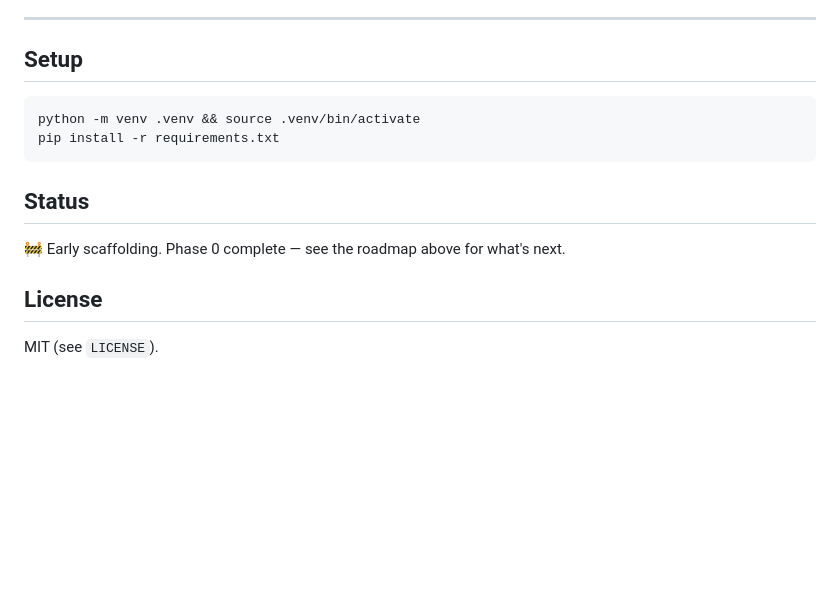
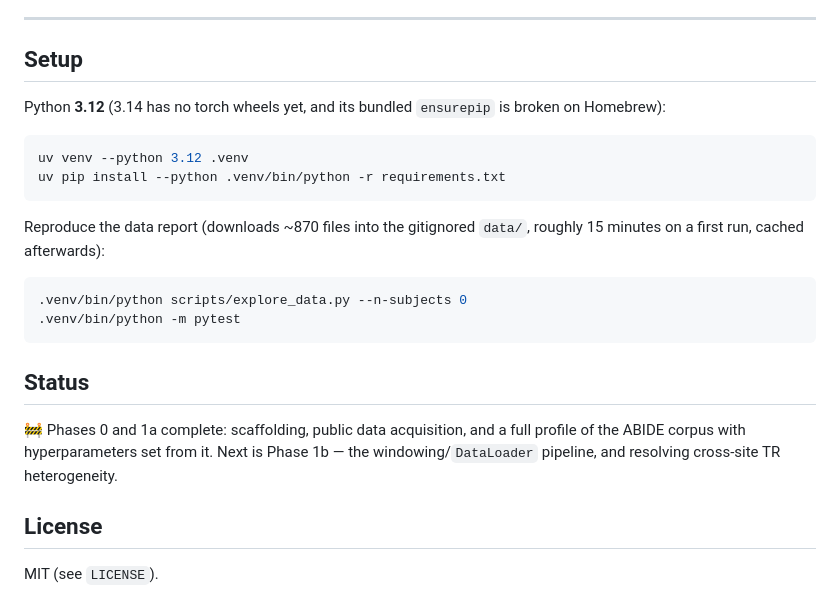
Before and after one commit to mbottoni/foundational-brain, a Markdown page: README.md, the part around one of its changes. GitHub-like rendering; blank space fills up the shorter version.

````diff
--- a/README.md
+++ b/README.md
@@ -135,14 +169,27 @@ foundational-brain/
 
 ## Setup
 
+Python **3.12** (3.14 has no torch wheels yet, and its bundled `ensurepip` is
+broken on Homebrew):
+
 ```bash
-python -m venv .venv && source .venv/bin/activate
-pip install -r requirements.txt
+uv venv --python 3.12 .venv
+uv pip install --python .venv/bin/python -r requirements.txt
+```
+
+Reproduce the data report (downloads ~870 files into the gitignored `data/`,
+roughly 15 minutes on a first run, cached afterwards):
+
+```bash
+.venv/bin/python scripts/explore_data.py --n-subjects 0
+.venv/bin/python -m pytest
 ```
 
 ## Status
 
-🚧 Early scaffolding. Phase 0 complete — see the roadmap above for what's next.
+🚧 Phases 0 and 1a complete: scaffolding, public data acquisition, and a full
+profile of the ABIDE corpus with hyperparameters set from it. Next is Phase 1b —
+the windowing/`DataLoader` pipeline, and resolving cross-site TR heterogeneity.
 
 ## License
 
````
Also changed, not shown: other parts of README.md (+41 -7 lines).
